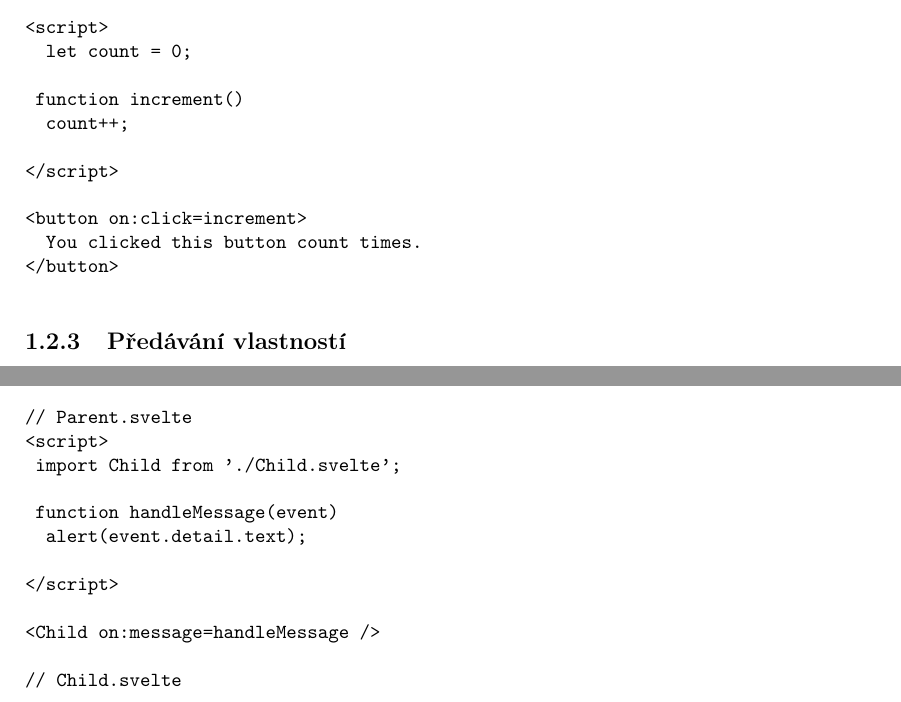
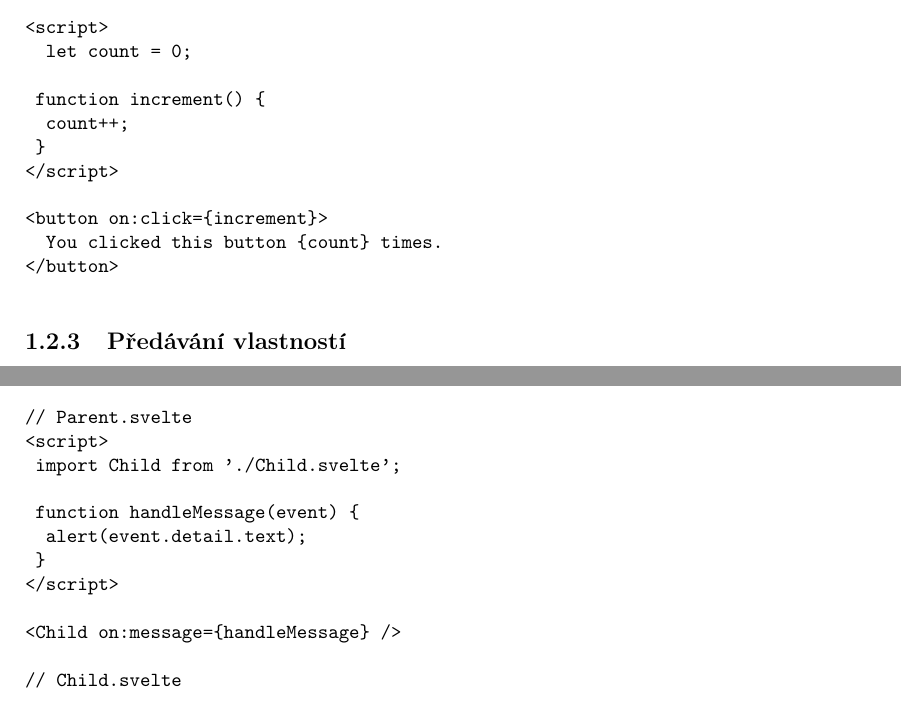
Before and after one commit to lukyncze/bachelor-thesis, a LaTeX thesis (thesis/sablona_ukazka.tex, which reads thesis/analyza_svelte.tex): two parts of pages 14 and 15 of 26, joined at a grey line, cut so that both start at the same text. Compiled offline with pdfLaTeX.

Commit message:
thesis: svelte section - fix code typesetting

```diff
--- a/thesis/analyza_svelte.tex
+++ b/thesis/analyza_svelte.tex
@@ -51,13 +51,13 @@ Další zabudovanou funkcí jsou tzv. reactive statements, jež umožní definov
 <script>
   let count = 0;
 
-	function increment() {
+	function increment() \{
 		count++;
-	}
+	\}
 </script>
 
-<button on:click={increment}>
-  You clicked this button {count} times.
+<button on:click=\{increment\}>
+  You clicked this button \{count\} times.
 </button>
 \end{prog}
 
@@ -114,12 +114,12 @@ V rodičovské komponentě pak reagujeme na event pomocí klíčového slova on
 <script>
 	import Child from './Child.svelte';
 
-	function handleMessage(event) {
+	function handleMessage(event) \{
 		alert(event.detail.text);
-	}
+	\}
 </script>
 
-<Child on:message={handleMessage} />
+<Child on:message=\{handleMessage\} />
 
 // Child.svelte
 <script>
```
Also changed, not shown: thesis/sablona_ukazka.pdf, thesis/analyza_svelte.tex (12 more changed lines).
